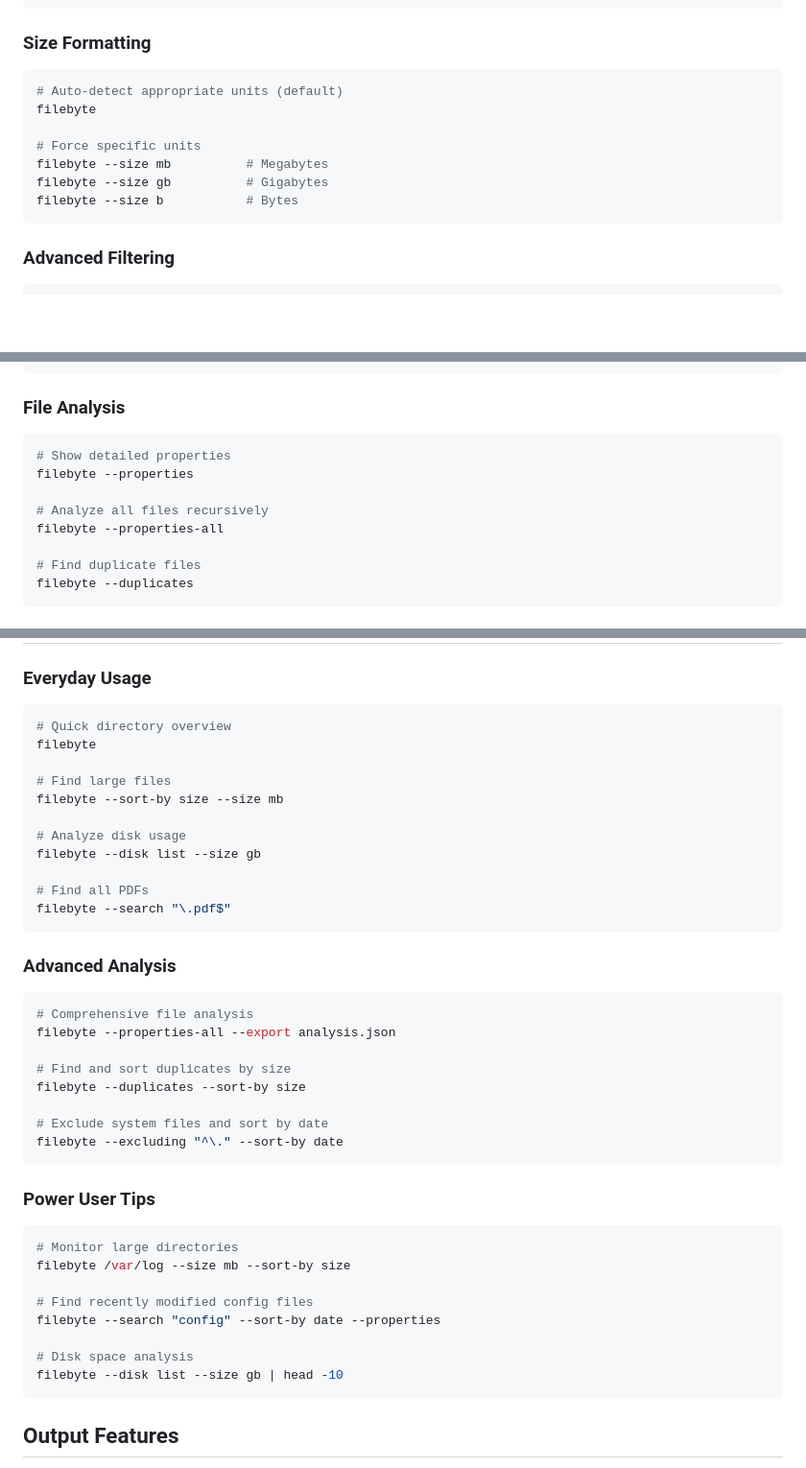
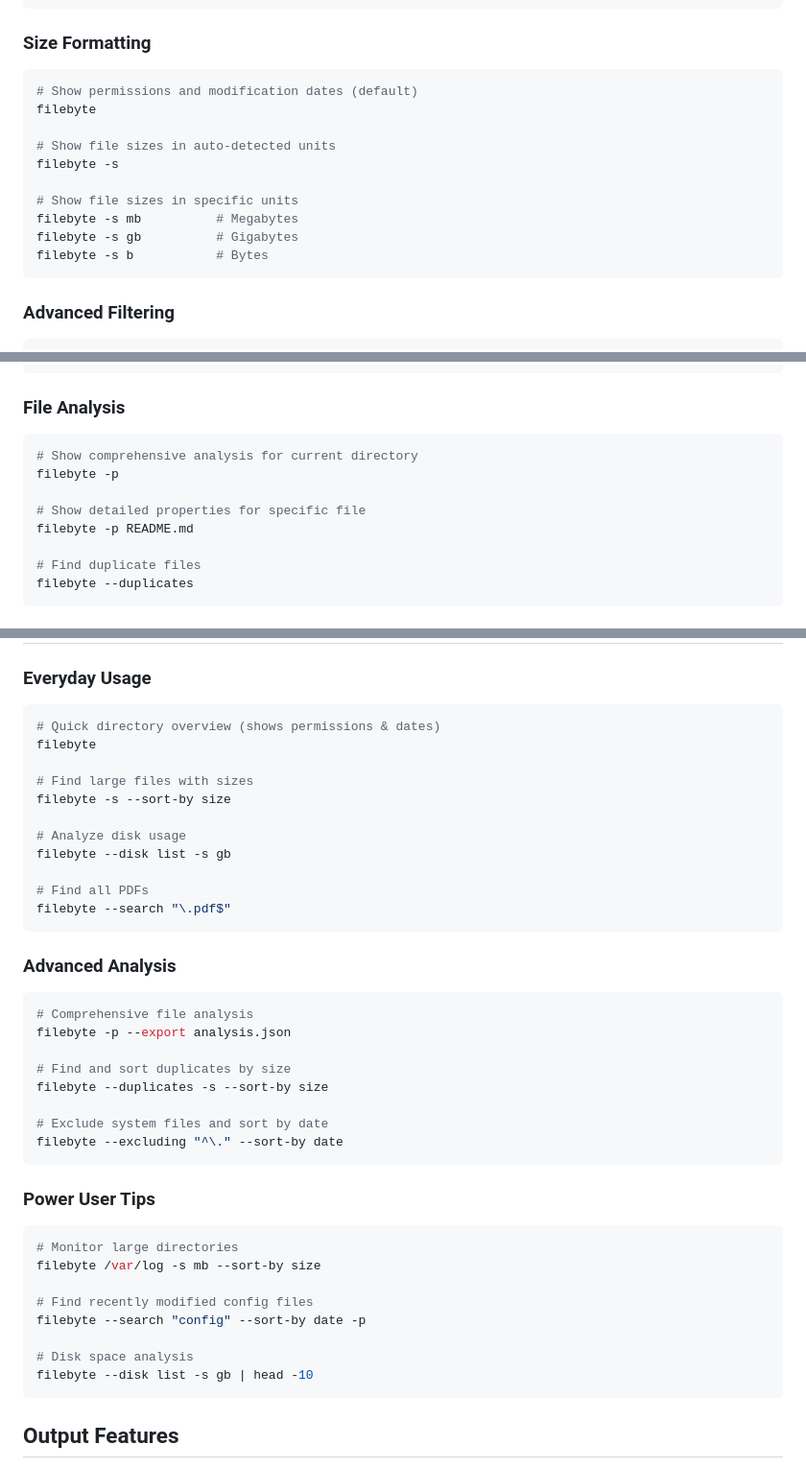
Before and after one commit to execRooted/filebyte, a Markdown page: README.md, 3 parts joined by grey strips. Shown: that part at 96% size. Drawn GitHub-style; blank space fills up the shorter version.

Commit message:
Update README.md for v0.2.0
- Updated examples to reflect new -s flag behavior
- Simplified command line options table
- Updated usage examples to use streamlined flags
- Clarified that -s shows sizes, default shows permissions/dates

````diff
--- a/README.md
+++ b/README.md
@@ -92,13 +92,16 @@ filebyte --tree
 ### Size Formatting
 
 ```bash
-# Auto-detect appropriate units (default)
+# Show permissions and modification dates (default)
 filebyte
 
-# Force specific units
-filebyte --size mb          # Megabytes
-filebyte --size gb          # Gigabytes
-filebyte --size b           # Bytes
+# Show file sizes in auto-detected units
+filebyte -s
+
+# Show file sizes in specific units
+filebyte -s mb          # Megabytes
+filebyte -s gb          # Gigabytes
+filebyte -s b           # Bytes
 ```
 
 ### Advanced Filtering
@@ -119,11 +122,11 @@ filebyte --search "\.txt$" --excluding "old"
 ### File Analysis
 
 ```bash
-# Show detailed properties
-filebyte --properties
+# Show comprehensive analysis for current directory
+filebyte -p
 
-# Analyze all files recursively
-filebyte --properties-all
+# Show detailed properties for specific file
+filebyte -p README.md
 
 # Find duplicate files
 filebyte --duplicates
@@ -179,14 +179,14 @@ filebyte --export analysis.csv
 
 ### Everyday Usage
 ```bash
-# Quick directory overview
+# Quick directory overview (shows permissions & dates)
 filebyte
 
-# Find large files
-filebyte --sort-by size --size mb
+# Find large files with sizes
+filebyte -s --sort-by size
 
 # Analyze disk usage
-filebyte --disk list --size gb
+filebyte --disk list -s gb
 
 # Find all PDFs
 filebyte --search "\.pdf$"
@@ -195,10 +195,10 @@ filebyte --search "\.pdf$"
 ### Advanced Analysis
 ```bash
 # Comprehensive file analysis
-filebyte --properties-all --export analysis.json
+filebyte -p --export analysis.json
 
 # Find and sort duplicates by size
-filebyte --duplicates --sort-by size
+filebyte --duplicates -s --sort-by size
 
 # Exclude system files and sort by date
 filebyte --excluding "^\." --sort-by date
@@ -207,13 +207,13 @@ filebyte --excluding "^\." --sort-by date
 ### Power User Tips
 ```bash
 # Monitor large directories
-filebyte /var/log --size mb --sort-by size
+filebyte /var/log -s mb --sort-by size
 
 # Find recently modified config files
-filebyte --search "config" --sort-by date --properties
+filebyte --search "config" --sort-by date -p
 
 # Disk space analysis
-filebyte --disk list --size gb | head -10
+filebyte --disk list -s gb | head -10
 ```
 
 
````
Also changed, not shown: other parts of README.md (+2 -5 lines).
